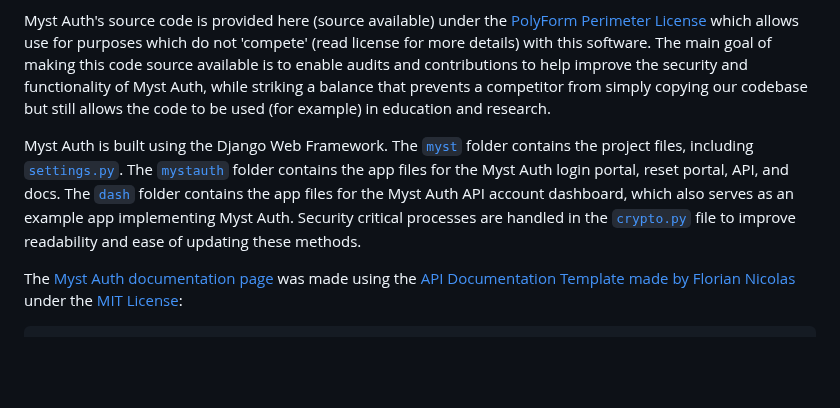
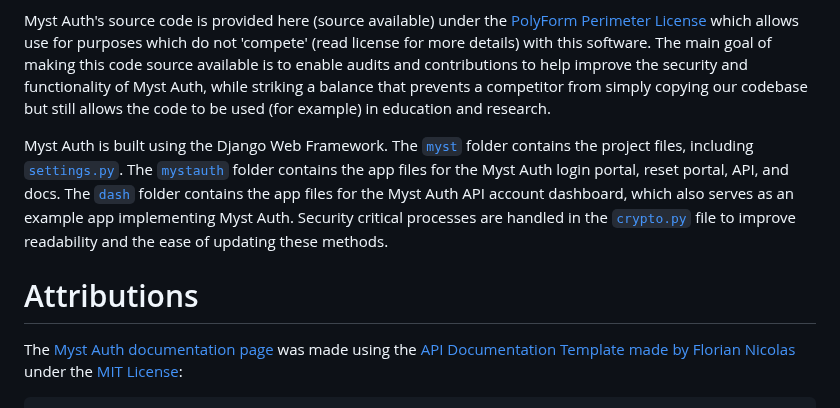
Before and after one commit to mystsec/MystAuth, a Markdown page: README.md, the part around the change. Drawn GitHub-style; blank space fills up the shorter version.

````diff
--- a/README.md
+++ b/README.md
@@ -5,8 +5,9 @@ Read our docs at <https://mystauth.com/docs>!
 
 Myst Auth's source code is provided here (source available) under the [PolyForm Perimeter License](https://polyformproject.org/licenses/perimeter/1.0.1) which allows use for purposes which do not 'compete' (read license for more details) with this software. The main goal of making this code source available is to enable audits and contributions to help improve the security and functionality of Myst Auth, while striking a balance that prevents a competitor from simply copying our codebase but still allows the code to be used (for example) in education and research.
 
-Myst Auth is built using the Django Web Framework. The [`myst`](myst) folder contains the project files, including [`settings.py`](myst/settings.py). The [`mystauth`](mystauth) folder contains the app files for the Myst Auth login portal, reset portal, API, and docs. The [`dash`](dash) folder contains the app files for the Myst Auth API account dashboard, which also serves as an example app implementing Myst Auth. Security critical processes are handled in the [`crypto.py`](mystauth/crypto.py) file to improve readability and ease of updating these methods.
+Myst Auth is built using the Django Web Framework. The [`myst`](myst) folder contains the project files, including [`settings.py`](myst/settings.py). The [`mystauth`](mystauth) folder contains the app files for the Myst Auth login portal, reset portal, API, and docs. The [`dash`](dash) folder contains the app files for the Myst Auth API account dashboard, which also serves as an example app implementing Myst Auth. Security critical processes are handled in the [`crypto.py`](mystauth/crypto.py) file to improve readability and the ease of updating these methods.
 
+# Attributions
 The [Myst Auth documentation page](https://mystauth.com/docs) was made using the [API Documentation Template made by Florian Nicolas](https://github.com/ticlekiwi/API-Documentation-HTML-Template) under the [MIT License](https://github.com/floriannicolas/API-Documentation-HTML-Template/blob/master/LICENSE):
 
 ```
````
